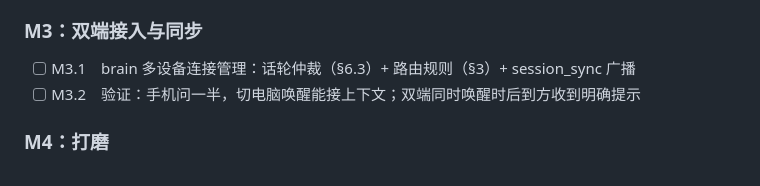
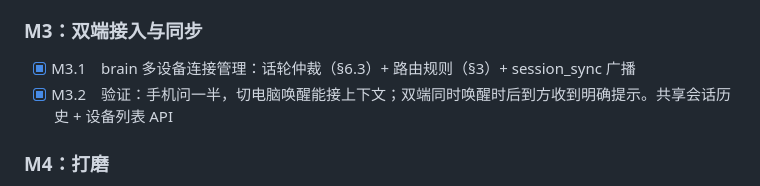
Before and after one commit to zhangshujuan1314/jarvis-brain, a Markdown page: jarvis-assistant-spec-v0_3.md, the part around the change. Drawn GitHub-style.

```diff
--- a/jarvis-assistant-spec-v0_3.md
+++ b/jarvis-assistant-spec-v0_3.md
@@ -236,8 +236,8 @@ v1 单用户，token 为环境变量配置的随机长字符串；user_id 隐含
 - [x] M2.2　导出 PC 平台 .ppn，PC 客户端接唤醒词，替换按键触发。支持 --wake 参数启用
 
 ### M3：双端接入与同步
-- [ ] M3.1　brain 多设备连接管理：话轮仲裁（§6.3）+ 路由规则（§3）+ session_sync 广播
-- [ ] M3.2　验证：手机问一半，切电脑唤醒能接上下文；双端同时唤醒时后到方收到明确提示
+- [x] M3.1　brain 多设备连接管理：话轮仲裁（§6.3）+ 路由规则（§3）+ session_sync 广播
+- [x] M3.2　验证：手机问一半，切电脑唤醒能接上下文；双端同时唤醒时后到方收到明确提示。共享会话历史 + 设备列表 API
 
 ### M4：打磨
 - [x] M4.1　断线指数退避重连 + 会话保留窗口（重连后 session_sync 补发最近一轮）
```
Also changed, not shown: README.md (+1 -1 lines).
